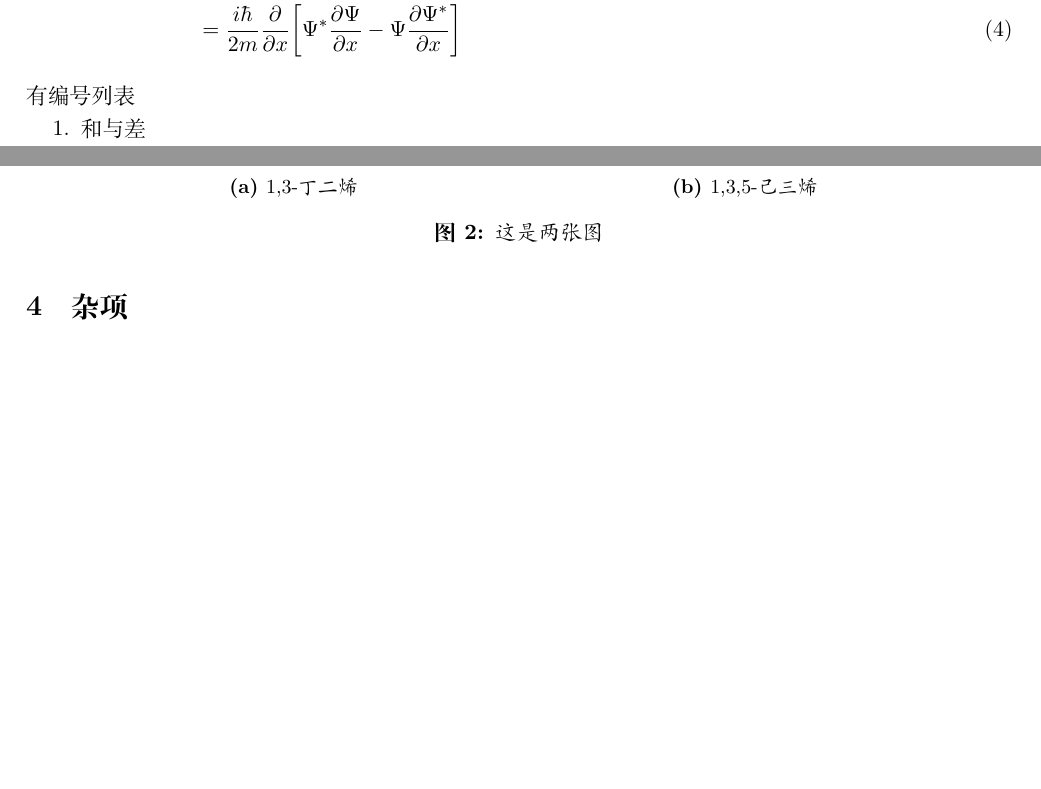
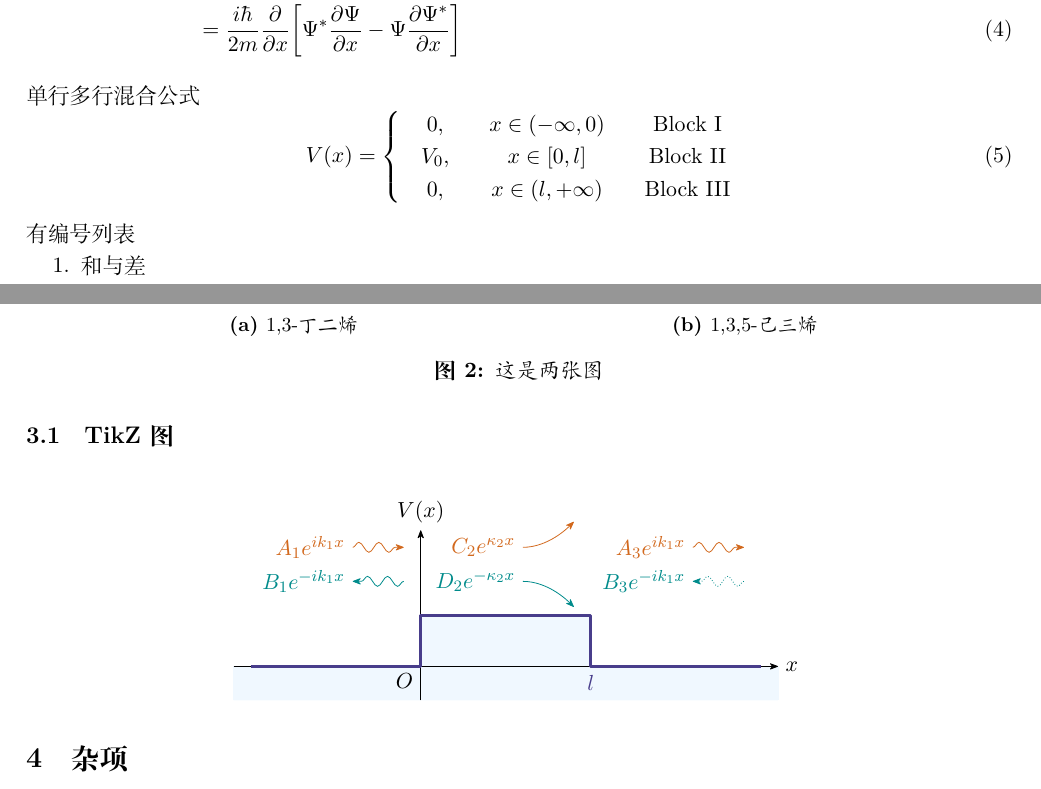
Before and after one commit to DFTX/LaTeX-template, a LaTeX problem sheet (example_note.tex, which reads qc.sty): two parts of pages 1 and 4 of 4, joined at a grey line, cut so that both start at the same text, the shorter picture padded with empty space. Compiled offline with XeLaTeX; a missing font is replaced by an installed copy or a similar font.

Commit message:
add tikz

```diff
--- a/example_note.tex
+++ b/example_note.tex
@@ -43,6 +43,16 @@
 &= \dfrac{i\hbar}{2m} \qty[\Psi^*\pdv[2]{\Psi}{x} - \Psi\pdv[2]{\Psi^*}{x}] \notag\\
 &= \dfrac{i\hbar}{2m} \pdv{x} \qty[\Psi^*\pdv{\Psi}{x} - \Psi\pdv{\Psi^*}{x}]
 \end{align}
+单行多行混合公式
+\begin{equation}\label{eq.finite-square-potential}
+V(x) = \left\{
+\mqty{
+& 0, && x \in (-\infty, 0) && \text{Block I} \\
+& V_0, && x \in [0, l] && \text{Block II} \\
+& 0, && x \in (l, +\infty) && \text{Block III}
+}
+\right.
+\end{equation}
 有编号列表
 \begin{enumerate}[nosep]
 	\item 和与差
@@ -153,6 +163,28 @@ Braket包中的符号
 	\caption{这是两张图}
 \end{figure}
 
+\subsection{TikZ图}
+\begin{figure}[H]
+	\centering
+	\begin{tikzpicture}[scale=3,>={Stealth[round]}]
+	\draw [fill, AliceBlue] (-1.1, -0.2) -- (-1.1, 0) --++ (1.1, 0) --++ (0, 0.3) --++ (1, 0) --++ (0, -0.3) --++ (1.1, 0) --++ (0, -0.2);
+	% Axis
+	\draw [->] (-1.1, 0) -- (2.1, 0) node[right] {$x$};
+	\draw [->] (0, -0.2) -- (0, 0.8) node[above] {$V(x)$};
+	\node at (0, 0) [below left] {$O$};
+	% Potential
+	\draw [DarkSlateBlue,ultra thick,join=round] (-1, 0) --++ (1, 0) --++ (0, 0.3) --++ (1, 0) --++ (0, -0.3) node[below] {$l$} --++ (1, 0);
+	%\draw [Crimson,ultra thick,dotted] (-1.1, 0.2) -- (2.1, 0.2);
+	% Wave
+	\draw [->,Chocolate,decorate,decoration=snake] (-0.4, 0.7) node[left] {$A_1 e^{i k_1 x}$} --++ (0.3, 0);
+	\draw [->,DarkCyan,decorate,decoration=snake] (-0.1, 0.5) --++ (-0.3, 0) node[left] {$B_1 e^{- i k_1 x}$};
+	%\draw [->,Chocolate,decorate, rounded corners] (0.6, 0.7)  node[left] {$C_2 e^{\kappa_2 x}$}  arc[start angle=0, delta angle=90] -- ++(0.3, 0.2);
+	\draw [->,Chocolate,decorate] (0.6, 0.7)  node[left] {$C_2 e^{\kappa_2 x}$}  parabola ++(0.3, 0.15);
+	\draw [->,DarkCyan,decorate] (0.6, 0.5) node[left] {$D_2 e^{- \kappa_2 x}$} parabola ++ (0.3, -0.15) ;
+	\draw [->,Chocolate,decorate,decoration=snake] (1.6, 0.7) node[left] {$A_3 e^{i k_1 x}$} --++ (0.3, 0);
+	\draw [->,DarkCyan,decorate,decoration=snake,densely dotted] (1.9, 0.5) --++ (-0.3, 0) node[left] {$B_3 e^{- i k_1 x}$};
+	\end{tikzpicture}
+\end{figure}
 
 \section{杂项}
 脚注
--- a/qc.sty
+++ b/qc.sty
@@ -75,8 +75,7 @@
   citecolor=blue,
   pdfstartview=FitH,
   bookmarksnumbered=true,
-%	pdfauthor=祝震予
-}
+  pdfauthor=祝震予}
 
 %-----设置引用-----
 \renewenvironment{quotation}
@@ -223,16 +222,16 @@
 
 \newcommand{\tcbemph}[1]{\noindent\textsf{#1}\par}
 
+
+
 %-------代码框----
 \usepackage{listings}
-\newfontfamily\Consolas{Consolas}
 \definecolor{dkgreen}{rgb}{0,0.6,0}
 \definecolor{gray}{rgb}{0.5,0.5,0.5}
 \definecolor{mauve}{rgb}{0.58,0,0.82}
 \definecolor{lgray}{gray}{0.7}
 \colorlet{lorange}{yellow!20!orange!80!}
-%\renewcommand\ttdefault{phv}
-
+\newfontfamily\Consolas{Consolas}
 \lstset{ %
 	%language=Python,                % the language of the code
 	basicstyle=\Consolas\footnotesize,           % the size of the fonts that are used for the code
@@ -260,6 +259,11 @@
 	morekeywords={*,...}               % if you want to add more keywords to the set
 }
 
+%-----TikZ-----
+\usepackage{tikz}
+\usetikzlibrary{decorations.pathmorphing}
+\usetikzlibrary{decorations.markings}
+\usetikzlibrary{arrows.meta}
 
 %---------设定区结束----------
 \DeclareMathOperator{\intinf}{\int_{- \infty}^{+ \infty}}
```
Also changed, not shown: example_note.pdf. Lines whose indentation alone changed are shown as unchanged.
